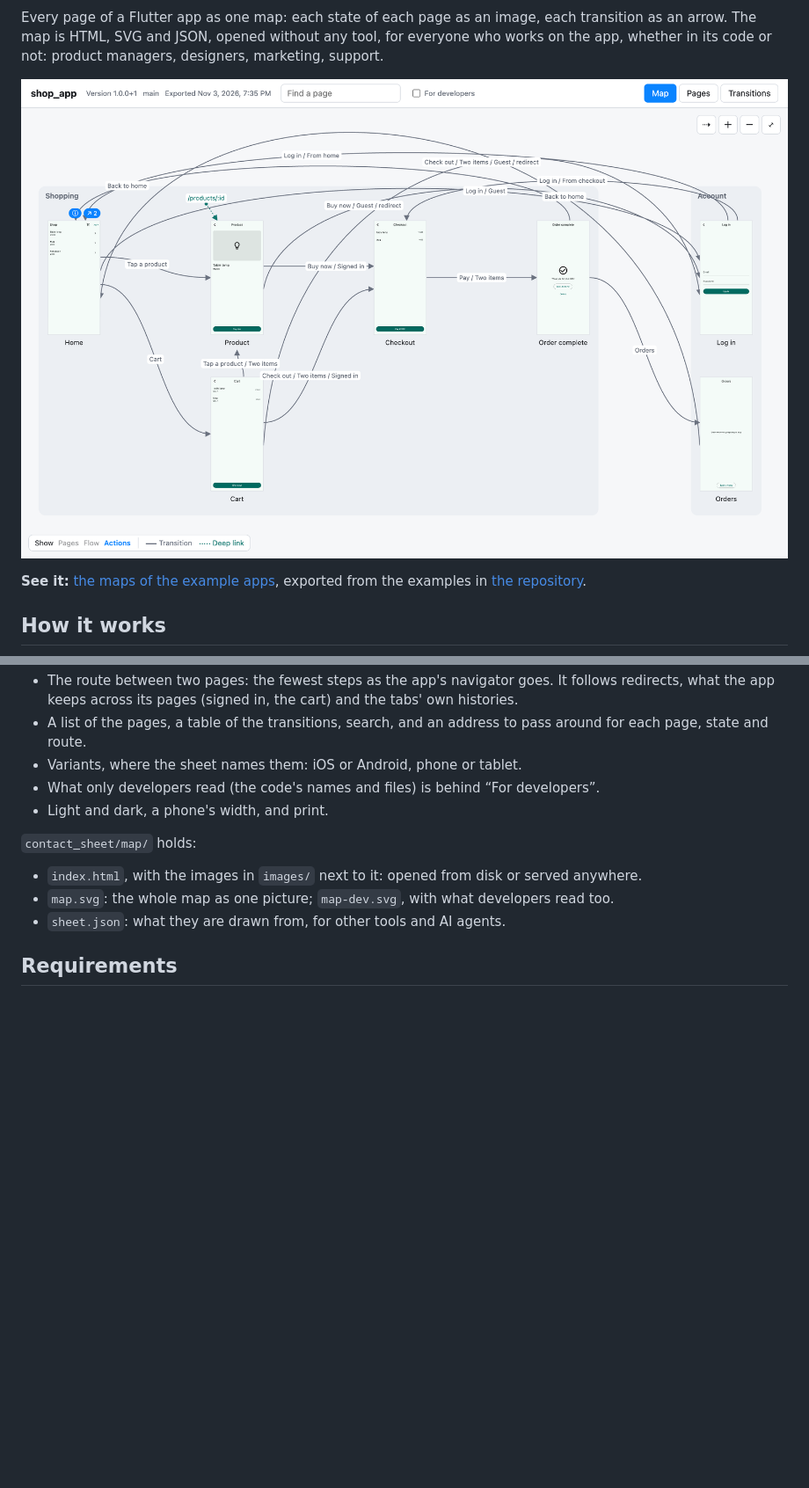
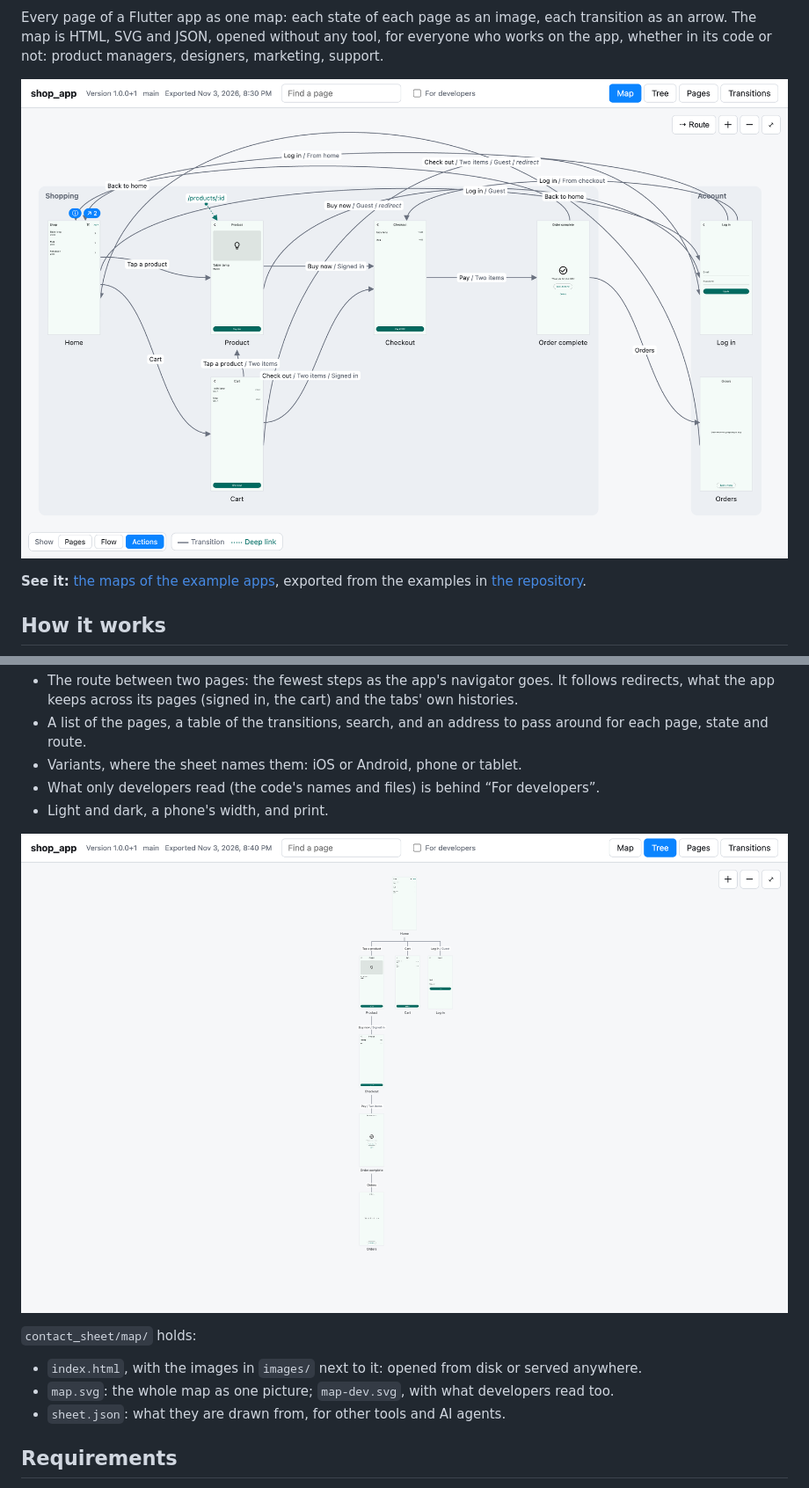
Before and after one commit to koji-1009/contact_sheet, a Markdown page: README.md, 2 parts joined by grey strips. Shown at 88% size. Drawn GitHub-style; pictures changed too: doc/images/map.png, doc/images/tree.png (added); blank space fills up the shorter version.

```diff
--- a/README.md
+++ b/README.md
@@ -28,6 +28,8 @@ Contact Sheet draws the sheet as it is: it does not check it against the app.
 - Variants, where the sheet names them: iOS or Android, phone or tablet.
 - What only developers read (the code's names and files) is behind “For developers”.
 - Light and dark, a phone's width, and print.
+
+![The tree of the shop example: each page under the page the app's start first reaches it from](https://raw.githubusercontent.com/koji-1009/contact_sheet/main/doc/images/tree.png)
 
 `contact_sheet/map/` holds:
 
```
Also changed, not shown: 2 other files.
